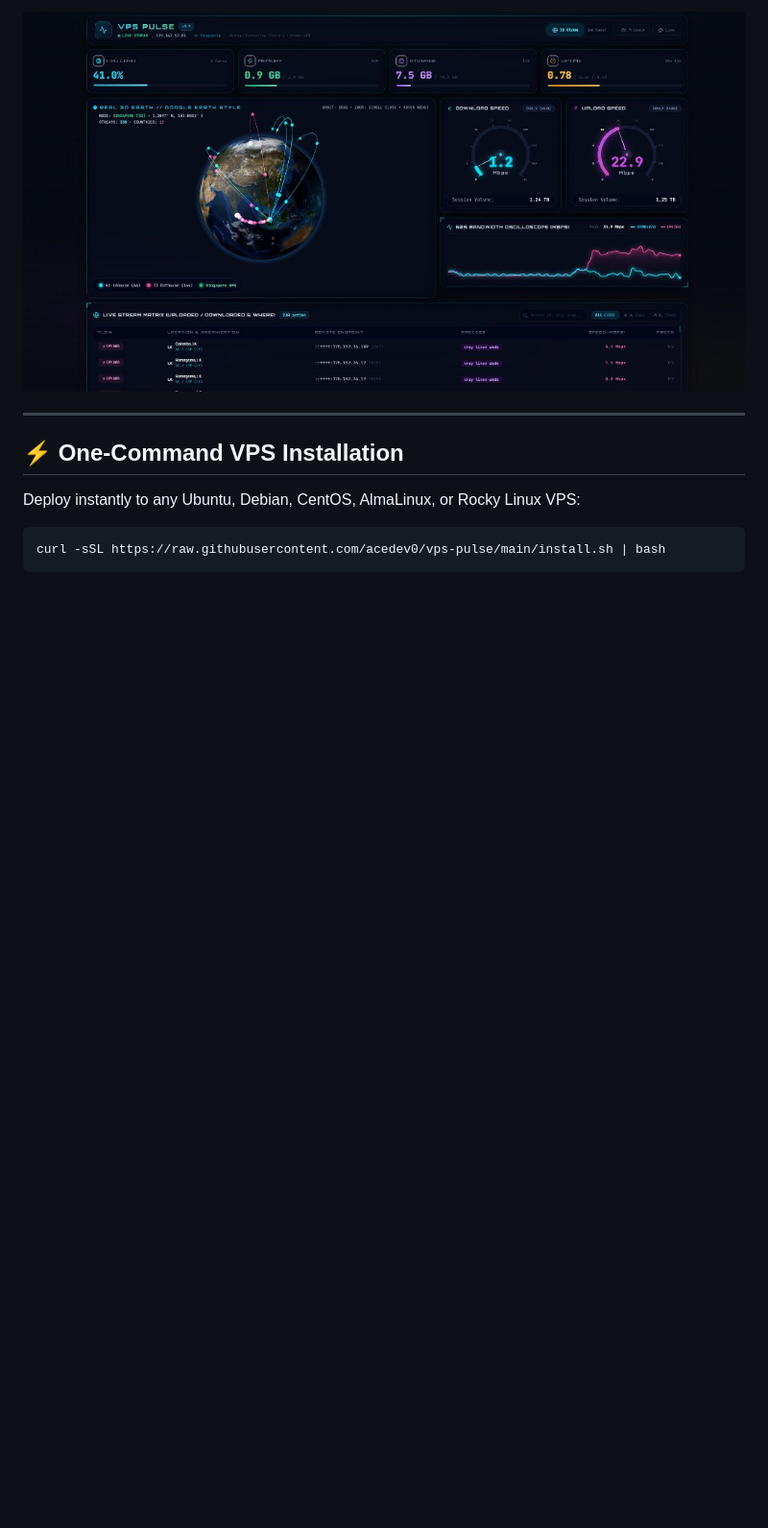
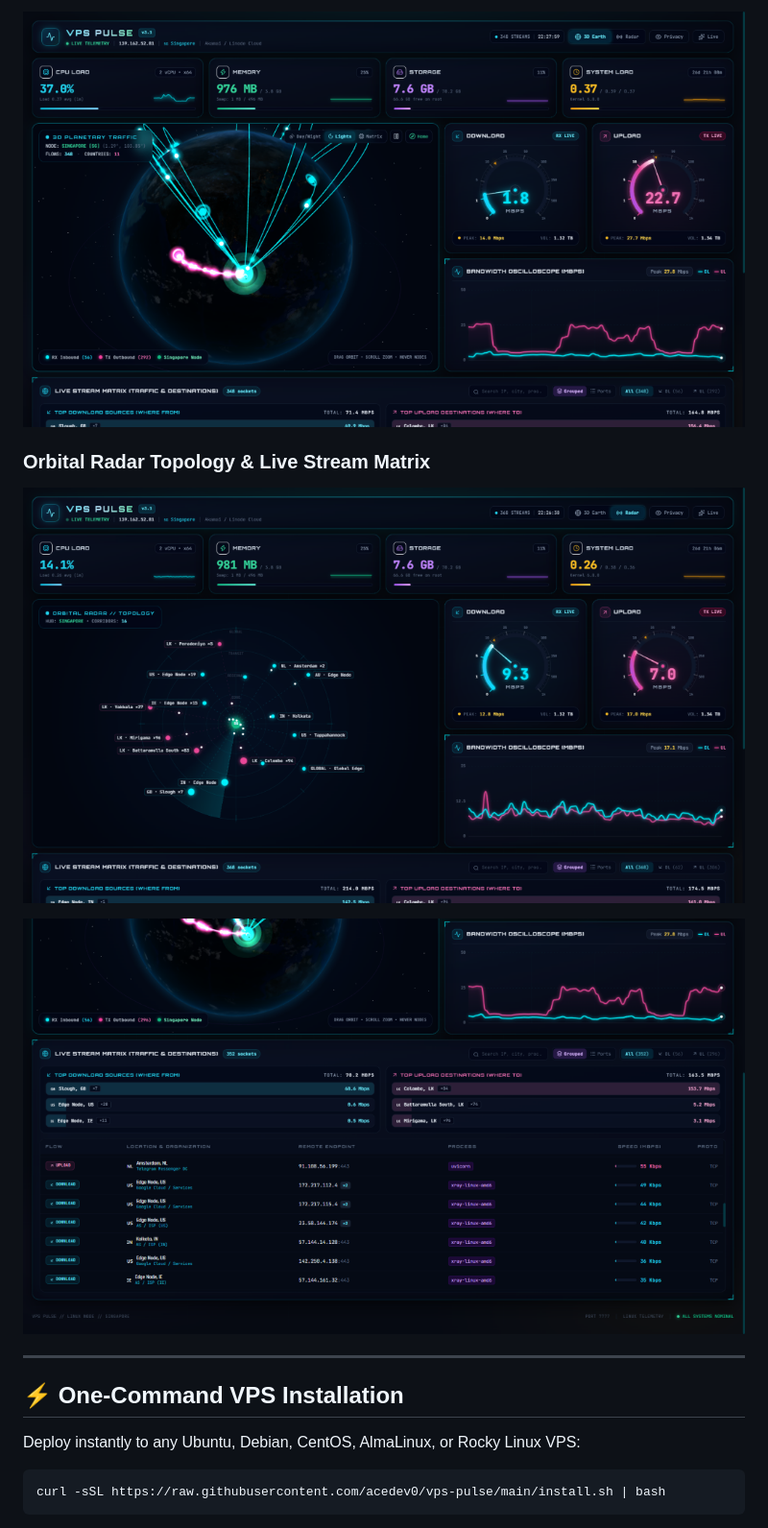
Before and after one commit to acedev0/vps-pulse, a Markdown page: README.md, the part around one of its changes. Shown at 96% size. Drawn GitHub-style; pictures changed too: screenshots/vps-pulse-earth-globe.png, screenshots/vps-pulse-matrix.png (added), screenshots/vps-pulse-radar.png (added); blank space fills up the shorter version.

Commit message:
docs: showcase v3.1 visual overhaul screenshots and updated feature guide

```diff
--- a/README.md
+++ b/README.md
@@ -30,5 +32,14 @@
 <p align="center">
-  <img src="screenshots/vps-pulse-earth-globe.png" alt="3D Planetary Geodesic Traffic Engine" width="100%">
+  <img src="screenshots/vps-pulse-earth-globe.png" alt="3D Planetary City Lights Traffic Engine" width="100%">
+</p>
+
+### Orbital Radar Topology & Live Stream Matrix
+<p align="center">
+  <img src="screenshots/vps-pulse-radar.png" alt="Orbital Radar Topology Mode" width="100%">
+</p>
+
+<p align="center">
+  <img src="screenshots/vps-pulse-matrix.png" alt="Top Sources Destinations and Live Socket Matrix" width="100%">
 </p>
 
 ---
```
Also changed, not shown: other parts of README.md (+17 -22 lines), screenshots/vps-pulse-dashboard.png.
